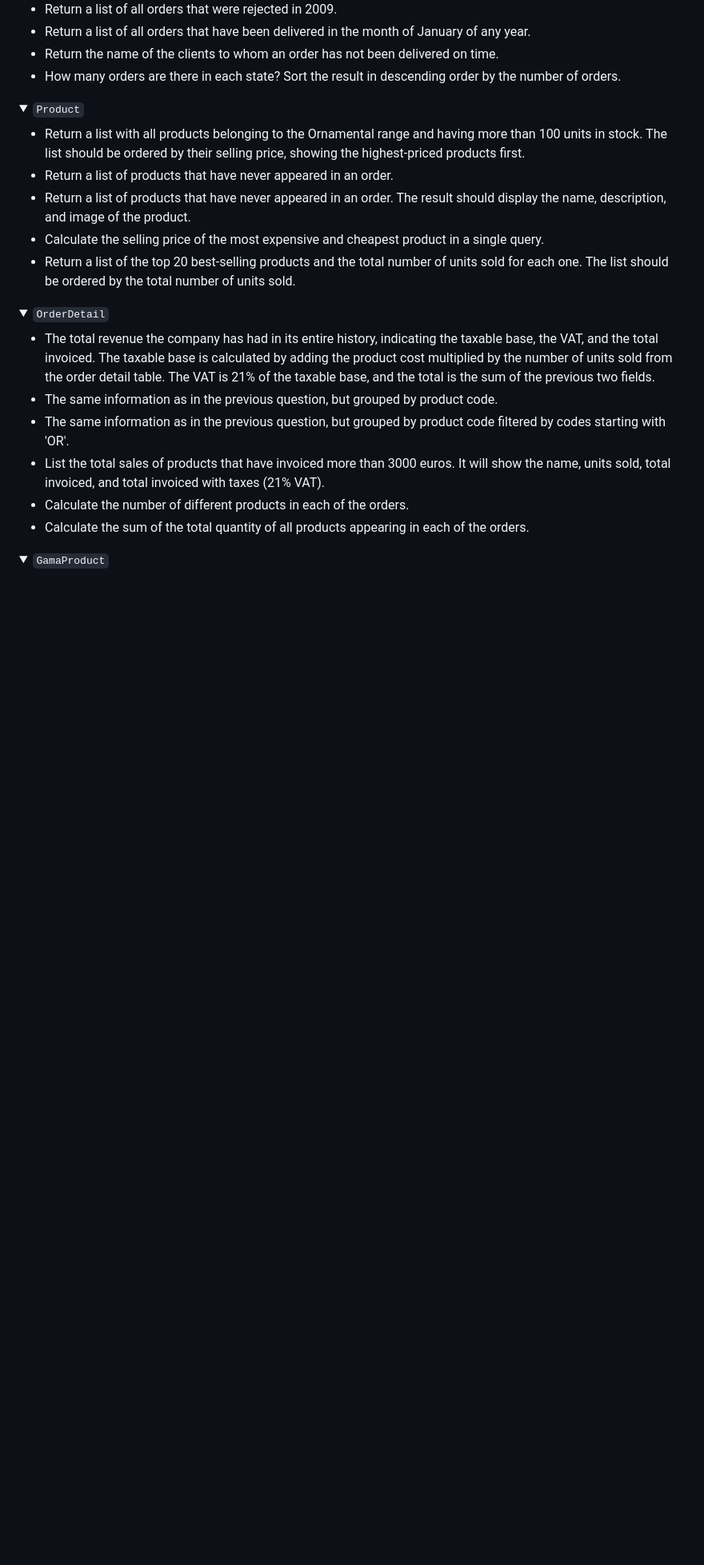
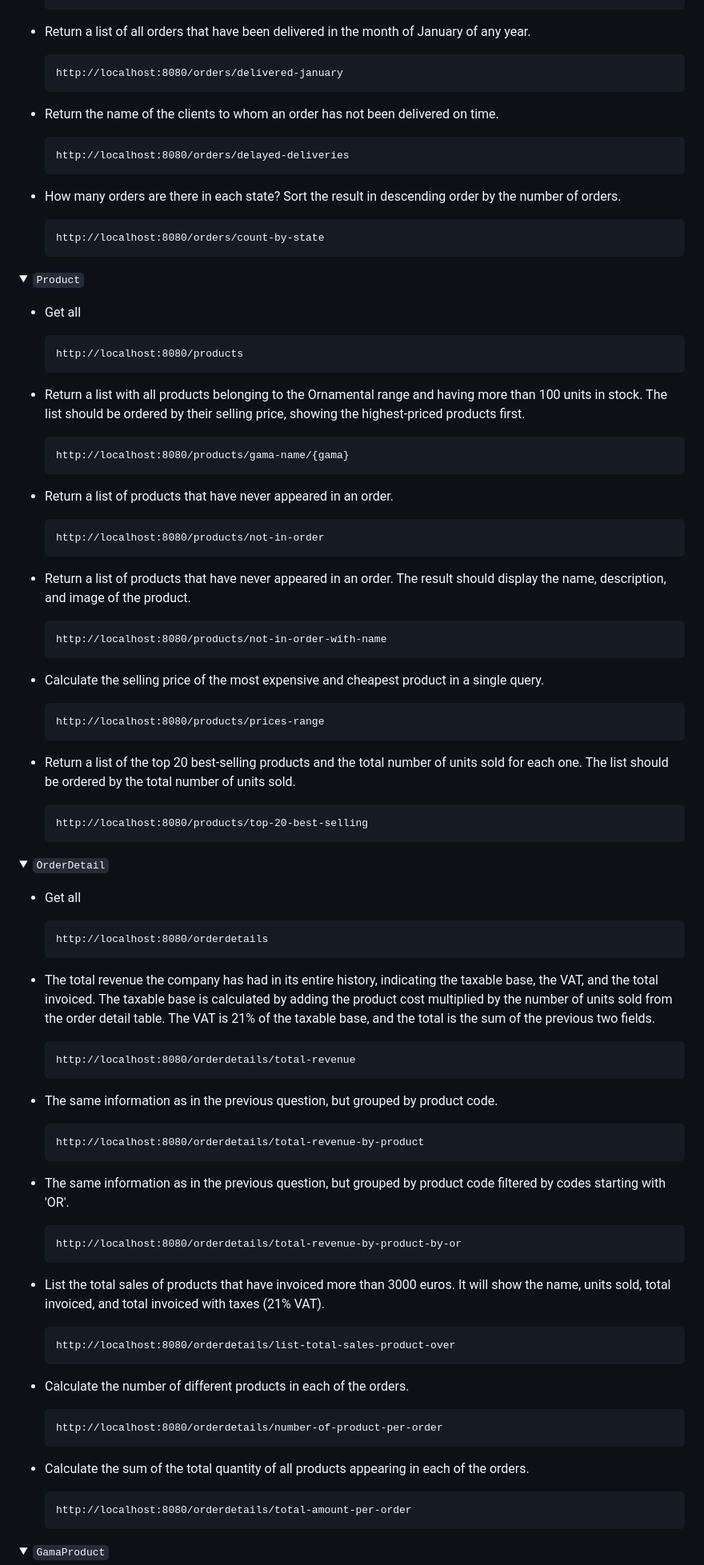
Before and after one commit to jstorra/fenix-garden-springboot, a Markdown page: README.md, the part around the change printed below. Shown: that part at 80% size. Rendered like a GitHub page; folded sections open; blank space fills up the shorter version.

````diff
--- a/README.md
+++ b/README.md
@@ -156,29 +311,81 @@ Overall, this database (based on MySQL) provides an organized structure to suppo
 -   Return a list of all orders that have been delivered in the month of January of any year.
+    ```http
+    http://localhost:8080/orders/delivered-january
+    ```
 -   Return the name of the clients to whom an order has not been delivered on time.
+    ```http
+    http://localhost:8080/orders/delayed-deliveries
+    ```
 -   How many orders are there in each state? Sort the result in descending order by the number of orders.
+    ```http
+    http://localhost:8080/orders/count-by-state
+    ```
 
 </details>
 
 <details>
   <summary><code>Product</code></summary>
 
+-   Get all
+    ```http
+    http://localhost:8080/products
+    ```
+
 -   Return a list with all products belonging to the Ornamental range and having more than 100 units in stock. The list should be ordered by their selling price, showing the highest-priced products first.
+    ```http
+    http://localhost:8080/products/gama-name/{gama}
+    ```
 -   Return a list of products that have never appeared in an order.
+    ```http
+    http://localhost:8080/products/not-in-order
+    ```
 -   Return a list of products that have never appeared in an order. The result should display the name, description, and image of the product.
+    ```http
+    http://localhost:8080/products/not-in-order-with-name
+    ```
 -   Calculate the selling price of the most expensive and cheapest product in a single query.
+    ```http
+    http://localhost:8080/products/prices-range
+    ```
 -   Return a list of the top 20 best-selling products and the total number of units sold for each one. The list should be ordered by the total number of units sold.
+    ```http
+    http://localhost:8080/products/top-20-best-selling
+    ```
 
 </details>
 
 <details>
   <summary><code>OrderDetail</code></summary>
 
+-   Get all
+    ```http
+    http://localhost:8080/orderdetails
+    ```
+
 -   The total revenue the company has had in its entire history, indicating the taxable base, the VAT, and the total invoiced. The taxable base is calculated by adding the product cost multiplied by the number of units sold from the order detail table. The VAT is 21% of the taxable base, and the total is the sum of the previous two fields.
+    ```http
+    http://localhost:8080/orderdetails/total-revenue
+    ```
 -   The same information as in the previous question, but grouped by product code.
+    ```http
+    http://localhost:8080/orderdetails/total-revenue-by-product
+    ```
 -   The same information as in the previous question, but grouped by product code filtered by codes starting with 'OR'.
+    ```http
+    http://localhost:8080/orderdetails/total-revenue-by-product-by-or
+    ```
 -   List the total sales of products that have invoiced more than 3000 euros. It will show the name, units sold, total invoiced, and total invoiced with taxes (21% VAT).
+    ```http
+    http://localhost:8080/orderdetails/list-total-sales-product-over
+    ```
 -   Calculate the number of different products in each of the orders.
+    ```http
+    http://localhost:8080/orderdetails/number-of-product-per-order
+    ```
 -   Calculate the sum of the total quantity of all products appearing in each of the orders.
+    ```http
+    http://localhost:8080/orderdetails/total-amount-per-order
+    ```
 
 </details>
 
````
Also changed, not shown: other parts of README.md (+164 -1 lines).
